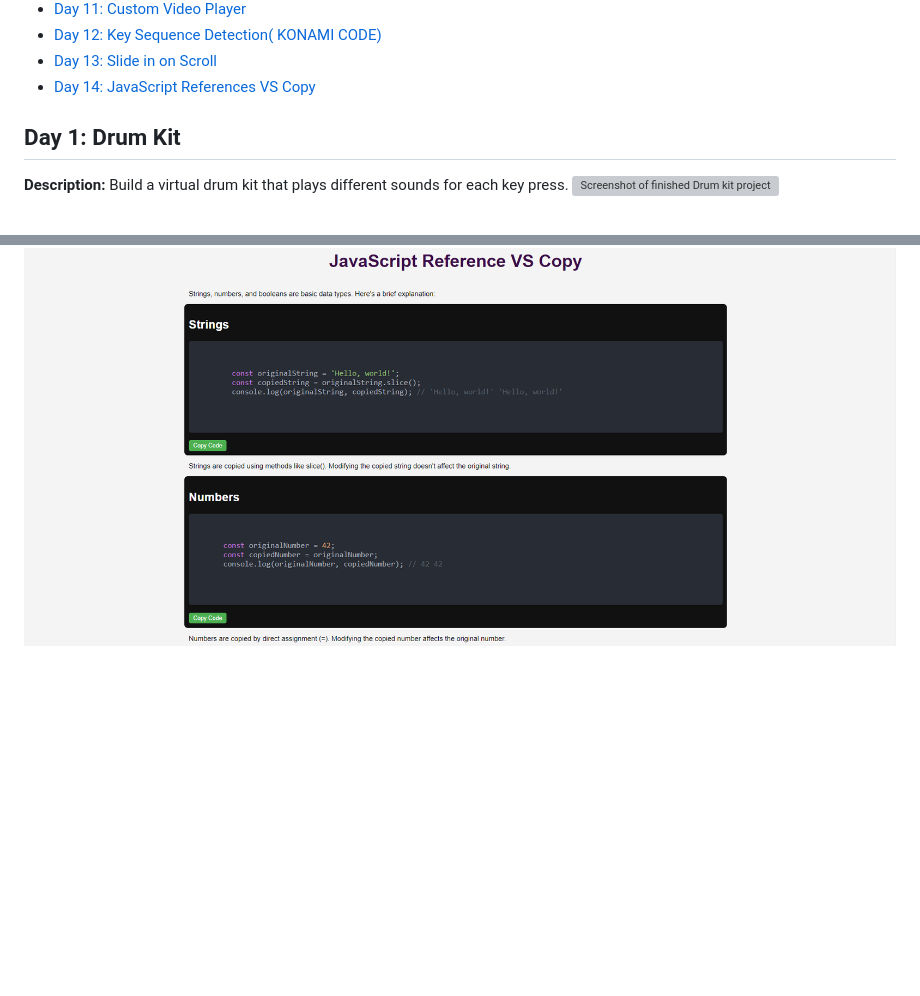
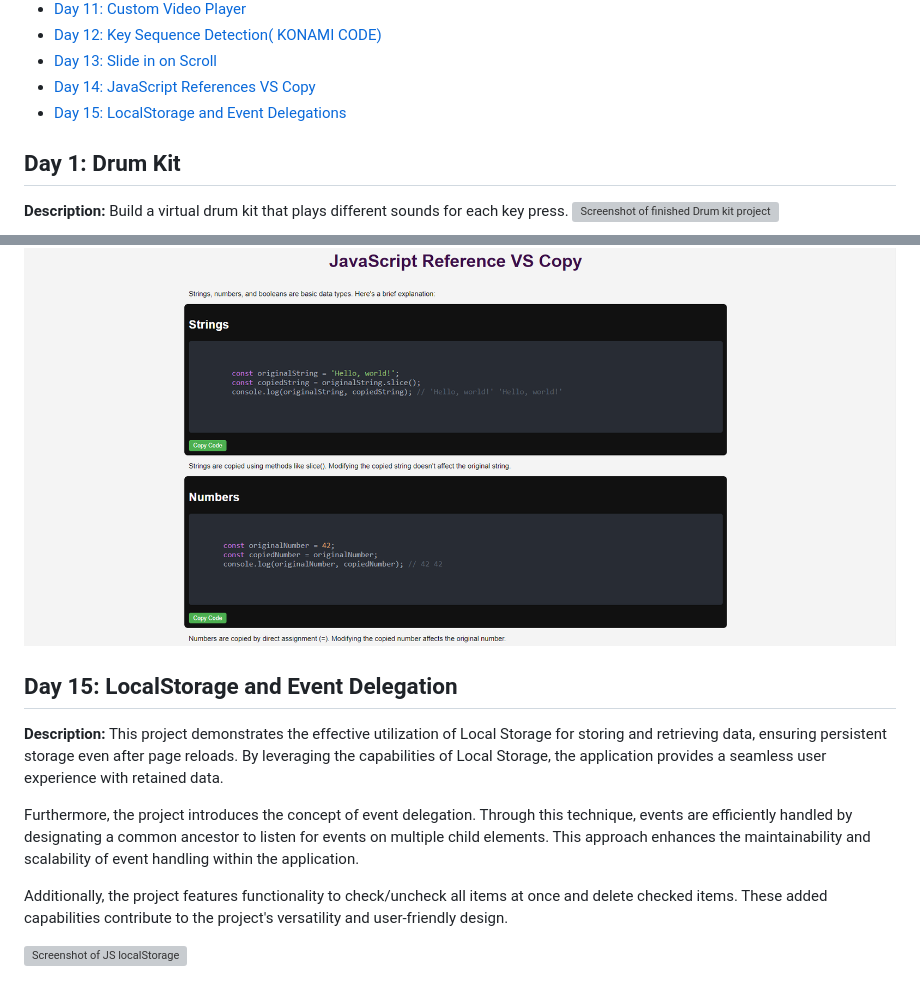
Before and after one commit to Rgit915/JavaScript30, a Markdown page: README.md, 2 parts joined by grey strips. GitHub-like rendering; blank space fills up the shorter version; grey boxes are pictures that could not be loaded.

```diff
--- a/README.md
+++ b/README.md
@@ -18,6 +18,7 @@ Welcome to the JavaScript30 Challenge repository! This 30-days of code challenge
 - [Day 12: Key Sequence Detection( KONAMI CODE)](#day-12-key-sequence-detection)
 - [Day 13: Slide in on Scroll](#day-13-slide-in-on-scroll)
 - [Day 14: JavaScript References VS Copy](#day-14-javascript-references-vs-copy)
+- [Day 15: LocalStorage and Event Delegations](#day-15-localstorage-and-event-delegation)
 
 ## Day 1: Drum Kit
 
@@ -113,3 +114,14 @@ The examples cover copying arrays using various methods to create copies, emphas
 For better interactivity, users can copy and try the provided code snippets on the console. Additionally, a script is included to facilitate running the examples, enhancing the learning experience.
 
 ![Screenshot of JS References ](https://github.com/Rgit915/JavaScript30/blob/master/14%20-%20JavaScript%20References%20VS%20Copying/JS-Reference.png)
+
+## Day 15: LocalStorage and Event Delegation
+
+**Description:**
+This project demonstrates the effective utilization of Local Storage for storing and retrieving data, ensuring persistent storage even after page reloads. By leveraging the capabilities of Local Storage, the application provides a seamless user experience with retained data.
+
+Furthermore, the project introduces the concept of event delegation. Through this technique, events are efficiently handled by designating a common ancestor to listen for events on multiple child elements. This approach enhances the maintainability and scalability of event handling within the application.
+
+Additionally, the project features functionality to check/uncheck all items at once and delete checked items. These added capabilities contribute to the project's versatility and user-friendly design.
+
+![Screenshot of JS localStorage ](https://github.com/Rgit915/JavaScript30/tree/master/15%20-%20LocalStorage/localStorage.png)
```
